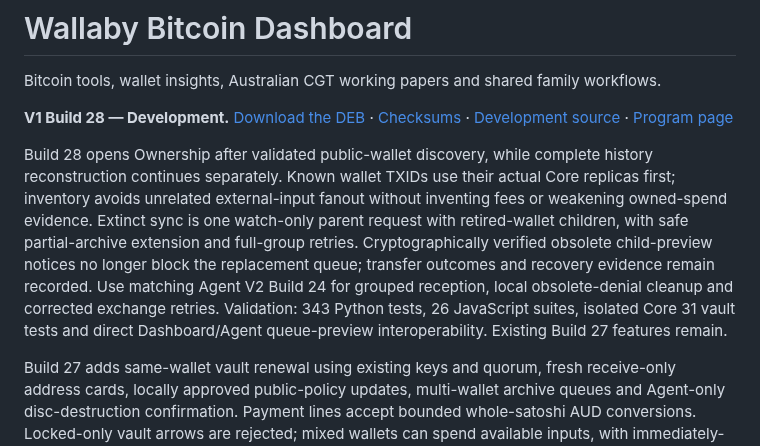
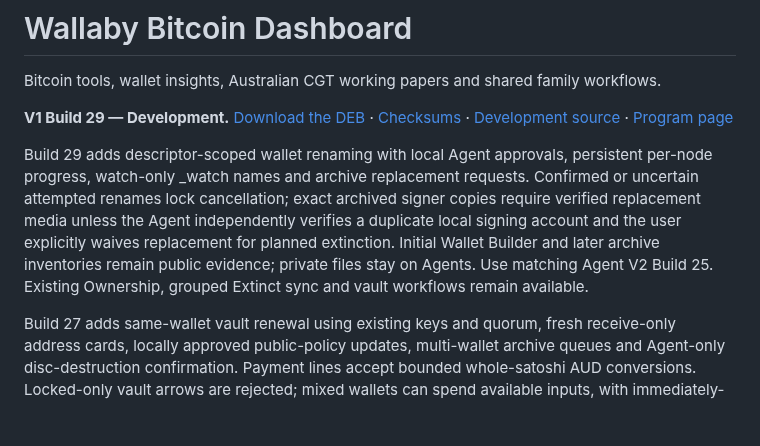
Before and after one commit to bluesilent9/wallaby-dashboard, a Markdown page: README.md, the part around the change. Rendered like a GitHub page; blank space fills up the shorter version.

Commit message:
Document Dashboard Build 29 rename workflows and installer

```diff
--- a/README.md
+++ b/README.md
@@ -2,9 +2,9 @@
 
 Bitcoin tools, wallet insights, Australian CGT working papers and shared family workflows.
 
-**V1 Build 28 — Development.** [Download the DEB](https://github.com/bluesilent9/wallaby-dashboard/raw/refs/heads/Development/dist/wallaby-dashboard_1.0.0~dev28_all.deb) · [Checksums](https://github.com/bluesilent9/wallaby-dashboard/blob/Development/dist/SHA256SUMS.txt) · [Development source](https://github.com/bluesilent9/wallaby-dashboard/tree/Development) · [Program page](https://bluesilent9.github.io/wallaby-suite/dashboard/)
+**V1 Build 29 — Development.** [Download the DEB](https://github.com/bluesilent9/wallaby-dashboard/raw/refs/heads/Development/dist/wallaby-dashboard_1.0.0~dev29_all.deb) · [Checksums](https://github.com/bluesilent9/wallaby-dashboard/blob/Development/dist/SHA256SUMS.txt) · [Development source](https://github.com/bluesilent9/wallaby-dashboard/tree/Development) · [Program page](https://bluesilent9.github.io/wallaby-suite/dashboard/)
 
-Build 28 opens Ownership after validated public-wallet discovery, while complete history reconstruction continues separately. Known wallet TXIDs use their actual Core replicas first; inventory avoids unrelated external-input fanout without inventing fees or weakening owned-spend evidence. Extinct sync is one watch-only parent request with retired-wallet children, with safe partial-archive extension and full-group retries. Cryptographically verified obsolete child-preview notices no longer block the replacement queue; transfer outcomes and recovery evidence remain recorded. Use matching Agent V2 Build 24 for grouped reception, local obsolete-denial cleanup and corrected exchange retries. Validation: 343 Python tests, 26 JavaScript suites, isolated Core 31 vault tests and direct Dashboard/Agent queue-preview interoperability. Existing Build 27 features remain.
+Build 29 adds descriptor-scoped wallet renaming with local Agent approvals, persistent per-node progress, watch-only _watch names and archive replacement requests. Confirmed or uncertain attempted renames lock cancellation; exact archived signer copies require verified replacement media unless the Agent independently verifies a duplicate local signing account and the user explicitly waives replacement for planned extinction. Initial Wallet Builder and later archive inventories remain public evidence; private files stay on Agents. Use matching Agent V2 Build 25. Existing Ownership, grouped Extinct sync and vault workflows remain available.
 
 Build 27 adds same-wallet vault renewal using existing keys and quorum, fresh receive-only address cards, locally approved public-policy updates, multi-wallet archive queues and Agent-only disc-destruction confirmation. Payment lines accept bounded whole-satoshi AUD conversions. Locked-only vault arrows are rejected; mixed wallets can spend available inputs, with immediately-read UTC reminders when locked funds remain. All connected policy monitors contribute to balances, preventing an old empty monitor from hiding refreshed funds. Address Book arrows browse older red/warned addresses without changing payment destinations. Parallel-key/disc badges and cautious owner suggestions improve wallet identification. Validation: 328 Python tests, 25 JavaScript suites, real Core 31 regtest creation/two-refresh/deposit/spend checks and Agent archive/security tests. Use matching Agent V2 Build 23. Physical optical-media burning/readback remains hardware testing.
 
```
